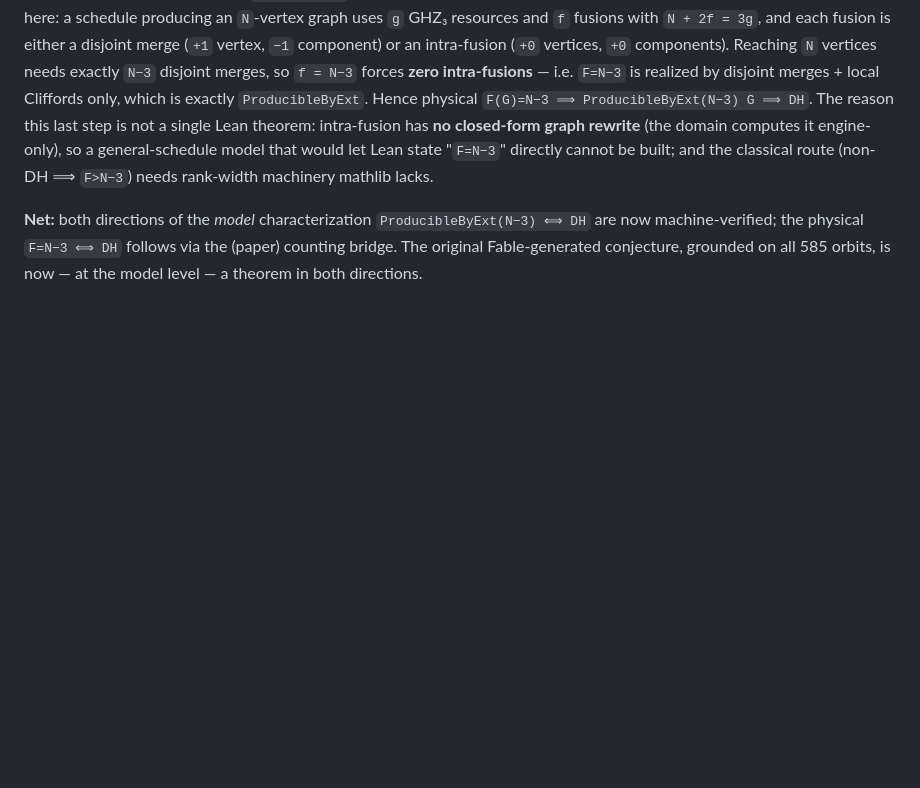
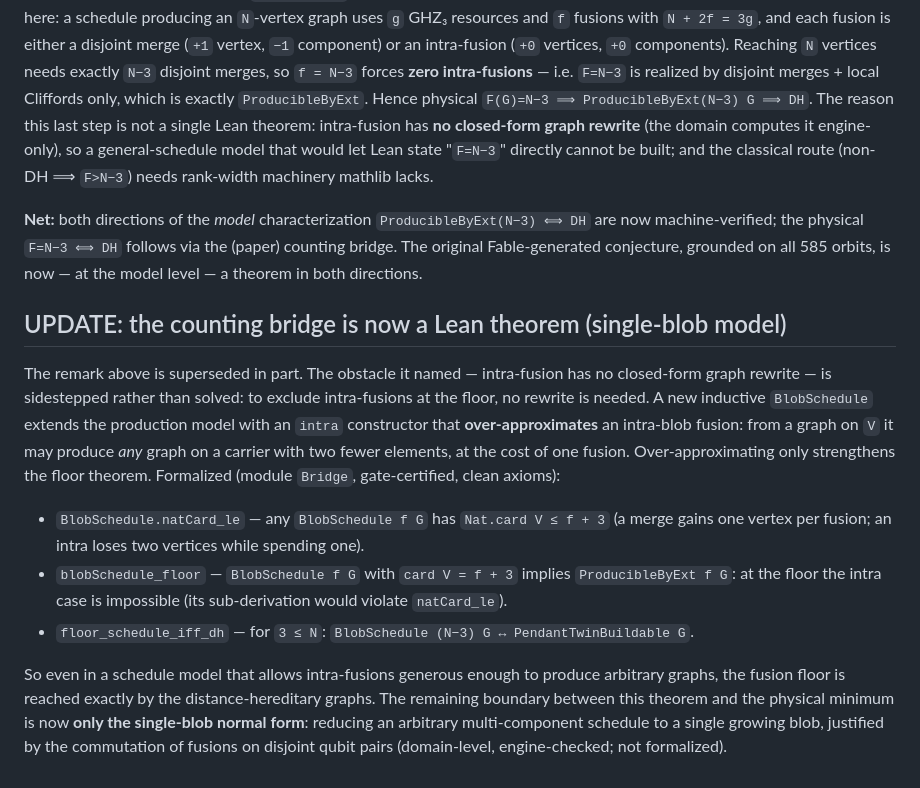
Before and after one commit to sghowell/empiricist, a Markdown page: docs/science/2026-07-16-p5-dh-forward-formalized.md, the part around the change. Drawn GitHub-style; blank space fills up the shorter version.

Commit message:
docs: counting bridge formalized (BlobSchedule floor theorem)
BlobSchedule extends ProducibleByExt with an opaque over-approximated intra constructor
(any graph on 2 fewer vertices, +1 fusion); natCard_le shows card <= f+3, so a floor
schedule cannot contain an intra and collapses into ProducibleByExt; floor_schedule_iff_dh
gives BlobSchedule(N-3) <-> DH. Remaining boundary: single-blob normal form (L1) only.

```diff
--- a/docs/science/2026-07-16-p5-dh-forward-formalized.md
+++ b/docs/science/2026-07-16-p5-dh-forward-formalized.md
@@ -99,3 +99,25 @@ built; and the classical route (non-DH ⟹ `F>N−3`) needs rank-width machinery
 machine-verified; the physical `F=N−3 ⟺ DH` follows via the (paper) counting bridge. The
 original Fable-generated conjecture, grounded on all 585 orbits, is now — at the model level — a
 theorem in both directions.
+
+## UPDATE: the counting bridge is now a Lean theorem (single-blob model)
+
+The remark above is superseded in part. The obstacle it named — intra-fusion has no closed-form
+graph rewrite — is sidestepped rather than solved: to exclude intra-fusions at the floor, no
+rewrite is needed. A new inductive `BlobSchedule` extends the production model with an `intra`
+constructor that **over-approximates** an intra-blob fusion: from a graph on `V` it may produce
+*any* graph on a carrier with two fewer elements, at the cost of one fusion. Over-approximating
+only strengthens the floor theorem. Formalized (module `Bridge`, gate-certified, clean axioms):
+
+- `BlobSchedule.natCard_le` — any `BlobSchedule f G` has `Nat.card V ≤ f + 3` (a merge gains one
+  vertex per fusion; an intra loses two vertices while spending one).
+- `blobSchedule_floor` — `BlobSchedule f G` with `card V = f + 3` implies `ProducibleByExt f G`:
+  at the floor the intra case is impossible (its sub-derivation would violate `natCard_le`).
+- `floor_schedule_iff_dh` — for `3 ≤ N`: `BlobSchedule (N−3) G ↔ PendantTwinBuildable G`.
+
+So even in a schedule model that allows intra-fusions generous enough to produce arbitrary
+graphs, the fusion floor is reached exactly by the distance-hereditary graphs. The remaining
+boundary between this theorem and the physical minimum is now **only the single-blob normal
+form**: reducing an arbitrary multi-component schedule to a single growing blob, justified by
+the commutation of fusions on disjoint qubit pairs (domain-level, engine-checked; not
+formalized).
```
